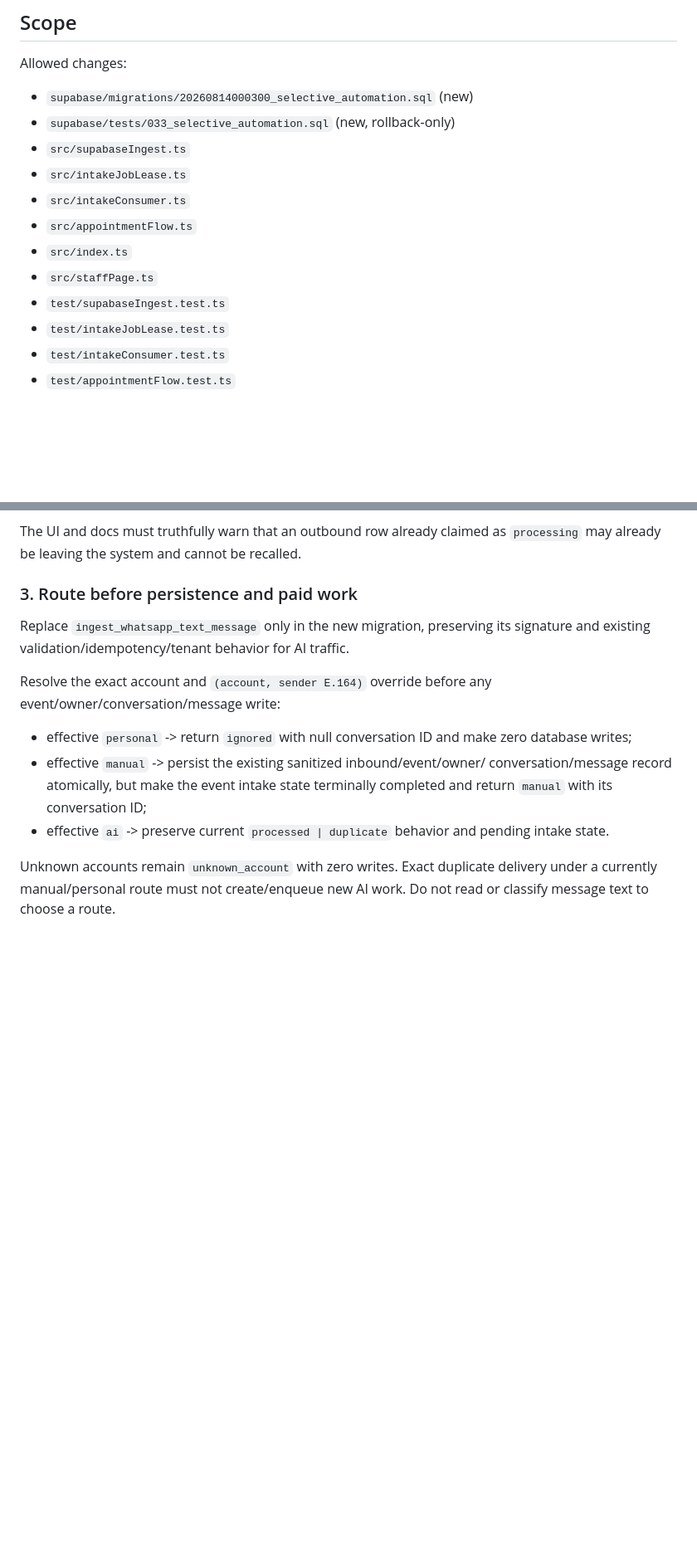
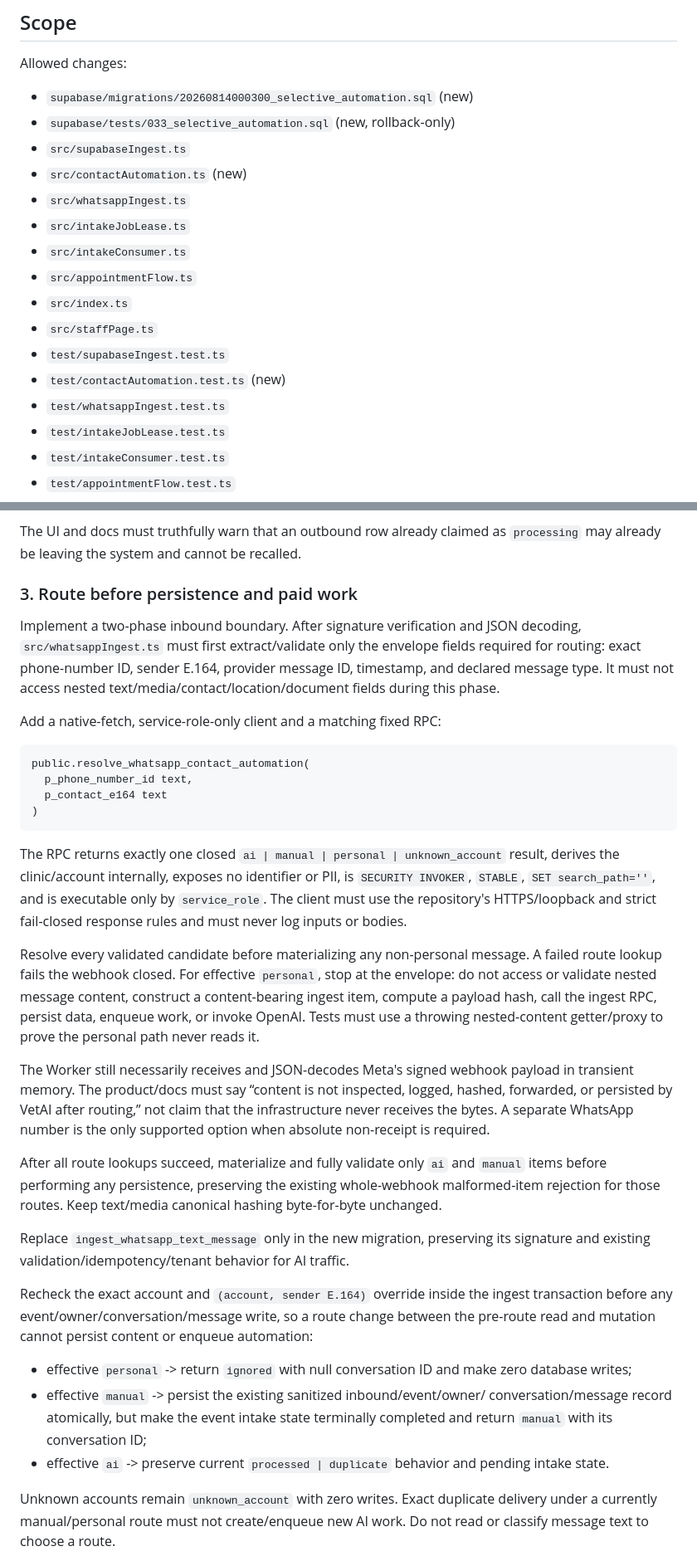
Before and after one commit to UcanInek691/pati-hatti, a Markdown page: CURRENT_TASK.md, 2 parts joined by grey strips. Shown at 83% size. Rendered like a GitHub page; blank space fills up the shorter version.

Commit message:
docs: tighten personal message routing boundary

````diff
--- a/CURRENT_TASK.md
+++ b/CURRENT_TASK.md
@@ -36,12 +36,16 @@ Allowed changes:
 - `supabase/migrations/20260814000300_selective_automation.sql` (new)
 - `supabase/tests/033_selective_automation.sql` (new, rollback-only)
 - `src/supabaseIngest.ts`
+- `src/contactAutomation.ts` (new)
+- `src/whatsappIngest.ts`
 - `src/intakeJobLease.ts`
 - `src/intakeConsumer.ts`
 - `src/appointmentFlow.ts`
 - `src/index.ts`
 - `src/staffPage.ts`
 - `test/supabaseIngest.test.ts`
+- `test/contactAutomation.test.ts` (new)
+- `test/whatsappIngest.test.ts`
 - `test/intakeJobLease.test.ts`
 - `test/intakeConsumer.test.ts`
 - `test/appointmentFlow.test.ts`
@@ -152,12 +160,53 @@ The UI and docs must truthfully warn that an outbound row already claimed as
 
 ### 3. Route before persistence and paid work
 
+Implement a two-phase inbound boundary. After signature verification and JSON
+decoding, `src/whatsappIngest.ts` must first extract/validate only the envelope
+fields required for routing: exact phone-number ID, sender E.164, provider
+message ID, timestamp, and declared message type. It must not access nested
+text/media/contact/location/document fields during this phase.
+
+Add a native-fetch, service-role-only client and a matching fixed RPC:
+
+```text
+public.resolve_whatsapp_contact_automation(
+  p_phone_number_id text,
+  p_contact_e164 text
+)
+```
+
+The RPC returns exactly one closed `ai | manual | personal | unknown_account`
+result, derives the clinic/account internally, exposes no identifier or PII,
+is `SECURITY INVOKER`, `STABLE`, `SET search_path=''`, and is executable only
+by `service_role`. The client must use the repository's HTTPS/loopback and
+strict fail-closed response rules and must never log inputs or bodies.
+
+Resolve every validated candidate before materializing any non-personal
+message. A failed route lookup fails the webhook closed. For effective
+`personal`, stop at the envelope: do not access or validate nested message
+content, construct a content-bearing ingest item, compute a payload hash, call
+the ingest RPC, persist data, enqueue work, or invoke OpenAI. Tests must use a
+throwing nested-content getter/proxy to prove the personal path never reads it.
+
+The Worker still necessarily receives and JSON-decodes Meta's signed webhook
+payload in transient memory. The product/docs must say “content is not
+inspected, logged, hashed, forwarded, or persisted by VetAI after routing,” not
+claim that the infrastructure never receives the bytes. A separate WhatsApp
+number is the only supported option when absolute non-receipt is required.
+
+After all route lookups succeed, materialize and fully validate only `ai` and
+`manual` items before performing any persistence, preserving the existing
+whole-webhook malformed-item rejection for those routes. Keep text/media
+canonical hashing byte-for-byte unchanged.
+
 Replace `ingest_whatsapp_text_message` only in the new migration, preserving
 its signature and existing validation/idempotency/tenant behavior for AI
 traffic.
 
-Resolve the exact account and `(account, sender E.164)` override before any
-event/owner/conversation/message write:
+Recheck the exact account and `(account, sender E.164)` override inside the
+ingest transaction before any event/owner/conversation/message write, so a
+route change between the pre-route read and mutation cannot persist content or
+enqueue automation:
 
 - effective `personal` -> return `ignored` with null conversation ID and make
   zero database writes;
````
Also changed, not shown: other parts of CURRENT_TASK.md (+23 -5 lines), docs/product-roadmap.md (+4 -0 lines).
